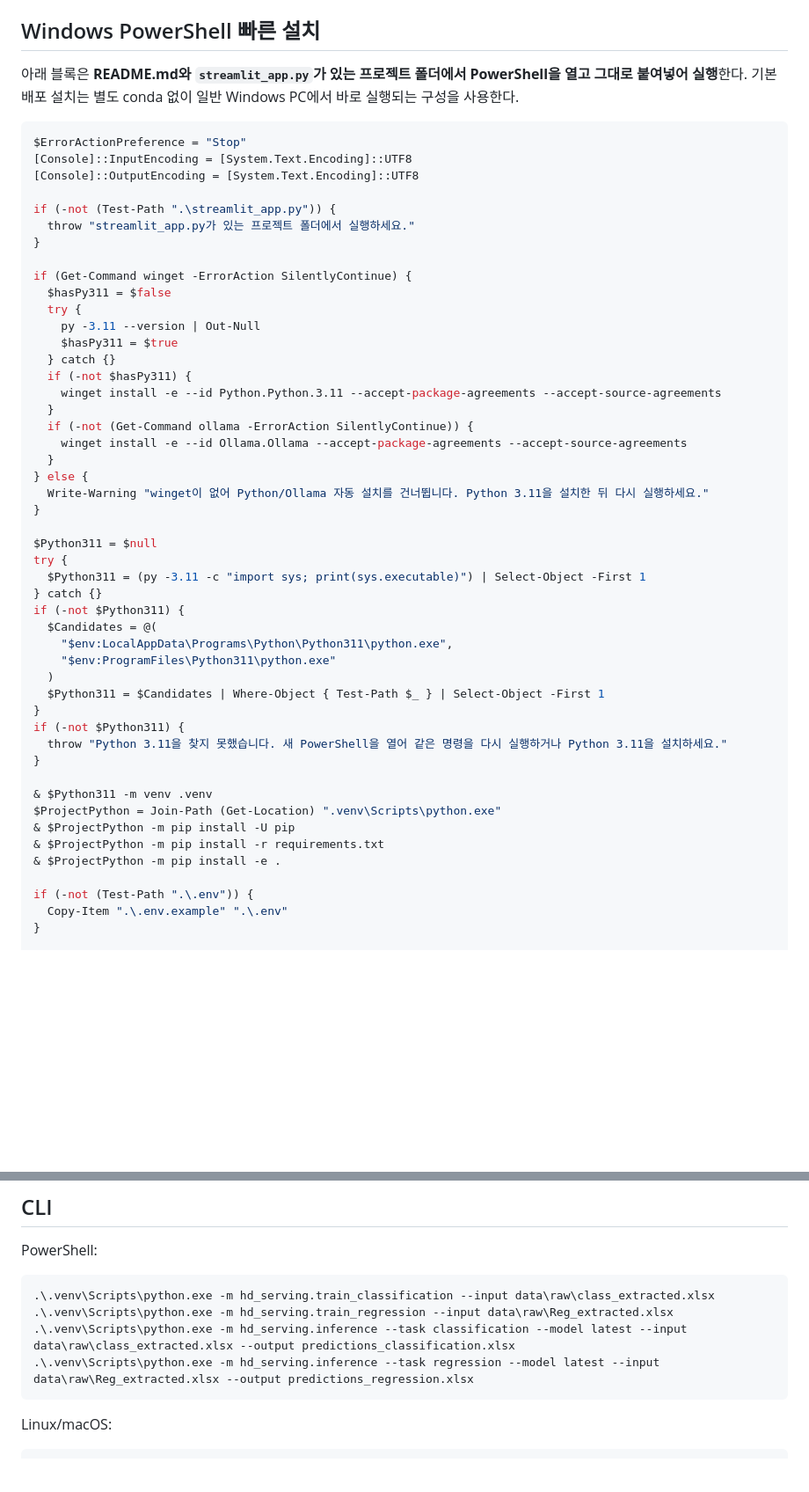
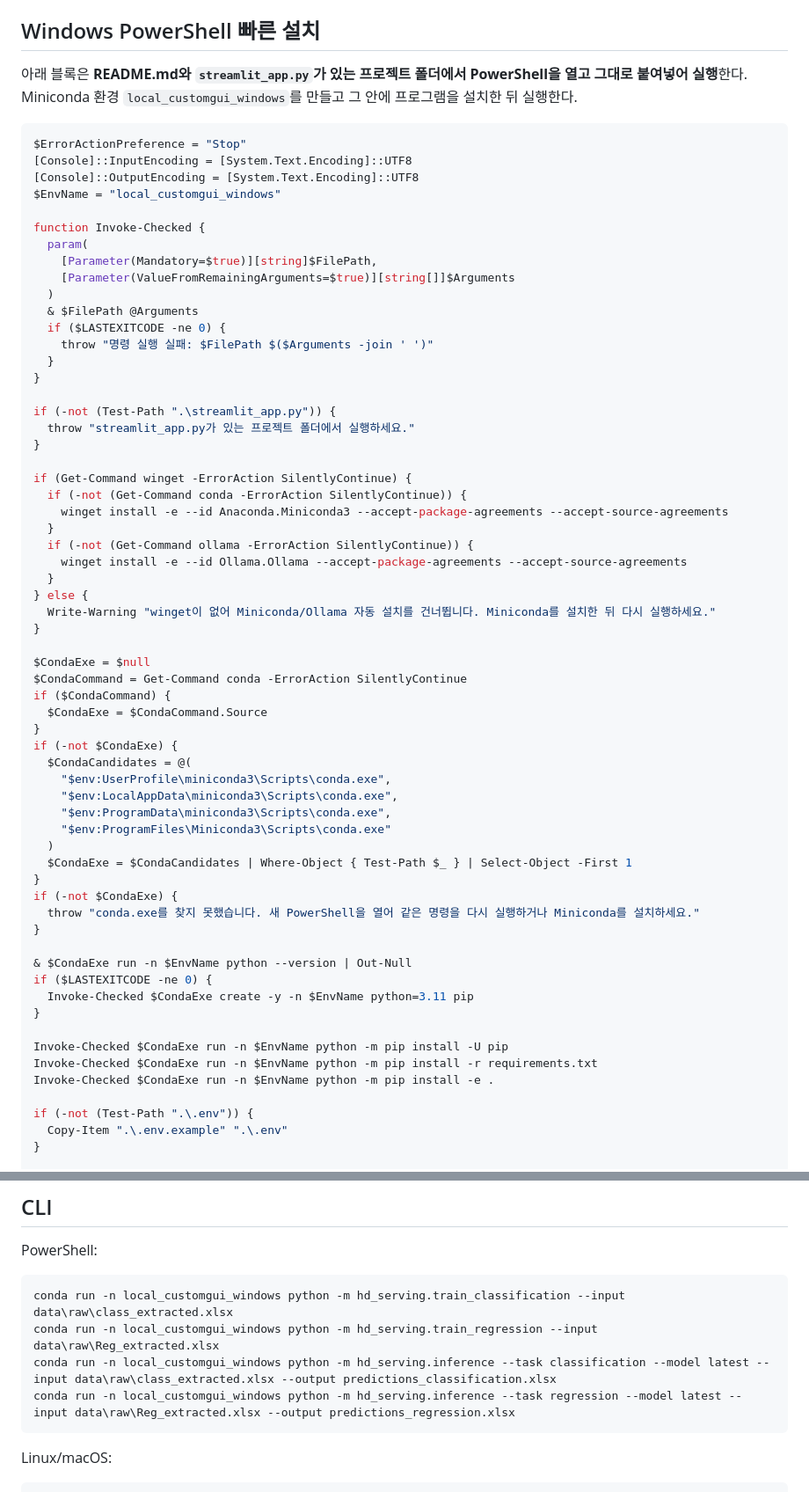
Before and after one commit to JIN9811/local_customgui-for-window, a Markdown page: README.md, 2 parts joined by grey strips. Shown at 88% size. GitHub-like rendering; blank space fills up the shorter version.

Commit message:
Switch Windows setup to Miniconda environment

````diff
--- a/README.md
+++ b/README.md
@@ -27,53 +27,66 @@
 
 ## Windows PowerShell 빠른 설치
 
-아래 블록은 **README.md와 `streamlit_app.py`가 있는 프로젝트 폴더에서 PowerShell을 열고 그대로 붙여넣어 실행**한다. 기본 배포 설치는 별도 conda 없이 일반 Windows PC에서 바로 실행되는 구성을 사용한다.
+아래 블록은 **README.md와 `streamlit_app.py`가 있는 프로젝트 폴더에서 PowerShell을 열고 그대로 붙여넣어 실행**한다. Miniconda 환경 `local_customgui_windows`를 만들고 그 안에 프로그램을 설치한 뒤 실행한다.
 
 ```powershell
 $ErrorActionPreference = "Stop"
 [Console]::InputEncoding = [System.Text.Encoding]::UTF8
 [Console]::OutputEncoding = [System.Text.Encoding]::UTF8
+$EnvName = "local_customgui_windows"
+
+function Invoke-Checked {
+  param(
+    [Parameter(Mandatory=$true)][string]$FilePath,
+    [Parameter(ValueFromRemainingArguments=$true)][string[]]$Arguments
+  )
+  & $FilePath @Arguments
+  if ($LASTEXITCODE -ne 0) {
+    throw "명령 실행 실패: $FilePath $($Arguments -join ' ')"
+  }
+}
 
 if (-not (Test-Path ".\streamlit_app.py")) {
   throw "streamlit_app.py가 있는 프로젝트 폴더에서 실행하세요."
 }
 
 if (Get-Command winget -ErrorAction SilentlyContinue) {
-  $hasPy311 = $false
-  try {
-    py -3.11 --version | Out-Null
-    $hasPy311 = $true
-  } catch {}
-  if (-not $hasPy311) {
-    winget install -e --id Python.Python.3.11 --accept-package-agreements --accept-source-agreements
+  if (-not (Get-Command conda -ErrorAction SilentlyContinue)) {
+    winget install -e --id Anaconda.Miniconda3 --accept-package-agreements --accept-source-agreements
   }
   if (-not (Get-Command ollama -ErrorAction SilentlyContinue)) {
     winget install -e --id Ollama.Ollama --accept-package-agreements --accept-source-agreements
   }
 } else {
-  Write-Warning "winget이 없어 Python/Ollama 자동 설치를 건너뜁니다. Python 3.11을 설치한 뒤 다시 실행하세요."
+  Write-Warning "winget이 없어 Miniconda/Ollama 자동 설치를 건너뜁니다. Miniconda를 설치한 뒤 다시 실행하세요."
 }
 
-$Python311 = $null
-try {
-  $Python311 = (py -3.11 -c "import sys; print(sys.executable)") | Select-Object -First 1
-} catch {}
-if (-not $Python311) {
-  $Candidates = @(
-    "$env:LocalAppData\Programs\Python\Python311\python.exe",
-    "$env:ProgramFiles\Python311\python.exe"
+$CondaExe = $null
+$CondaCommand = Get-Command conda -ErrorAction SilentlyContinue
+if ($CondaCommand) {
+  $CondaExe = $CondaCommand.Source
+}
+if (-not $CondaExe) {
+  $CondaCandidates = @(
+    "$env:UserProfile\miniconda3\Scripts\conda.exe",
+    "$env:LocalAppData\miniconda3\Scripts\conda.exe",
+    "$env:ProgramData\miniconda3\Scripts\conda.exe",
+    "$env:ProgramFiles\Miniconda3\Scripts\conda.exe"
   )
-  $Python311 = $Candidates | Where-Object { Test-Path $_ } | Select-Object -First 1
+  $CondaExe = $CondaCandidates | Where-Object { Test-Path $_ } | Select-Object -First 1
 }
-if (-not $Python311) {
-  throw "Python 3.11을 찾지 못했습니다. 새 PowerShell을 열어 같은 명령을 다시 실행하거나 Python 3.11을 설치하세요."
+if (-not $CondaExe) {
+  throw "conda.exe를 찾지 못했습니다. 새 PowerShell을 열어 같은 명령을 다시 실행하거나 Miniconda를 설치하세요."
 }
 
-& $Python311 -m venv .venv
-$ProjectPython = Join-Path (Get-Location) ".venv\Scripts\python.exe"
-& $ProjectPython -m pip install -U pip
-& $ProjectPython -m pip install -r requirements.txt
-& $ProjectPython -m pip install -e .
+& $CondaExe run -n $EnvName python --version | Out-Null
+if ($LASTEXITCODE -ne 0) {
+  Invoke-Checked $CondaExe create -y -n $EnvName python=3.11 pip
+}
+
+Invoke-Checked $CondaExe run -n $EnvName python -m pip install -U pip
+Invoke-Checked $CondaExe run -n $EnvName python -m pip install -r requirements.txt
+Invoke-Checked $CondaExe run -n $EnvName python -m pip install -e .
 
 if (-not (Test-Path ".\.env")) {
   Copy-Item ".\.env.example" ".\.env"
@@ -213,10 +224,10 @@ Regression:
 PowerShell:
 
 ```powershell
-.\.venv\Scripts\python.exe -m hd_serving.train_classification --input data\raw\class_extracted.xlsx
-.\.venv\Scripts\python.exe -m hd_serving.train_regression --input data\raw\Reg_extracted.xlsx
-.\.venv\Scripts\python.exe -m hd_serving.inference --task classification --model latest --input data\raw\class_extracted.xlsx --output predictions_classification.xlsx
-.\.venv\Scripts\python.exe -m hd_serving.inference --task regression --model latest --input data\raw\Reg_extracted.xlsx --output predictions_regression.xlsx
+conda run -n local_customgui_windows python -m hd_serving.train_classification --input data\raw\class_extracted.xlsx
+conda run -n local_customgui_windows python -m hd_serving.train_regression --input data\raw\Reg_extracted.xlsx
+conda run -n local_customgui_windows python -m hd_serving.inference --task classification --model latest --input data\raw\class_extracted.xlsx --output predictions_classification.xlsx
+conda run -n local_customgui_windows python -m hd_serving.inference --task regression --model latest --input data\raw\Reg_extracted.xlsx --output predictions_regression.xlsx
 ```
 
 Linux/macOS:
````
Also changed, not shown: other parts of README.md (+10 -12 lines).
